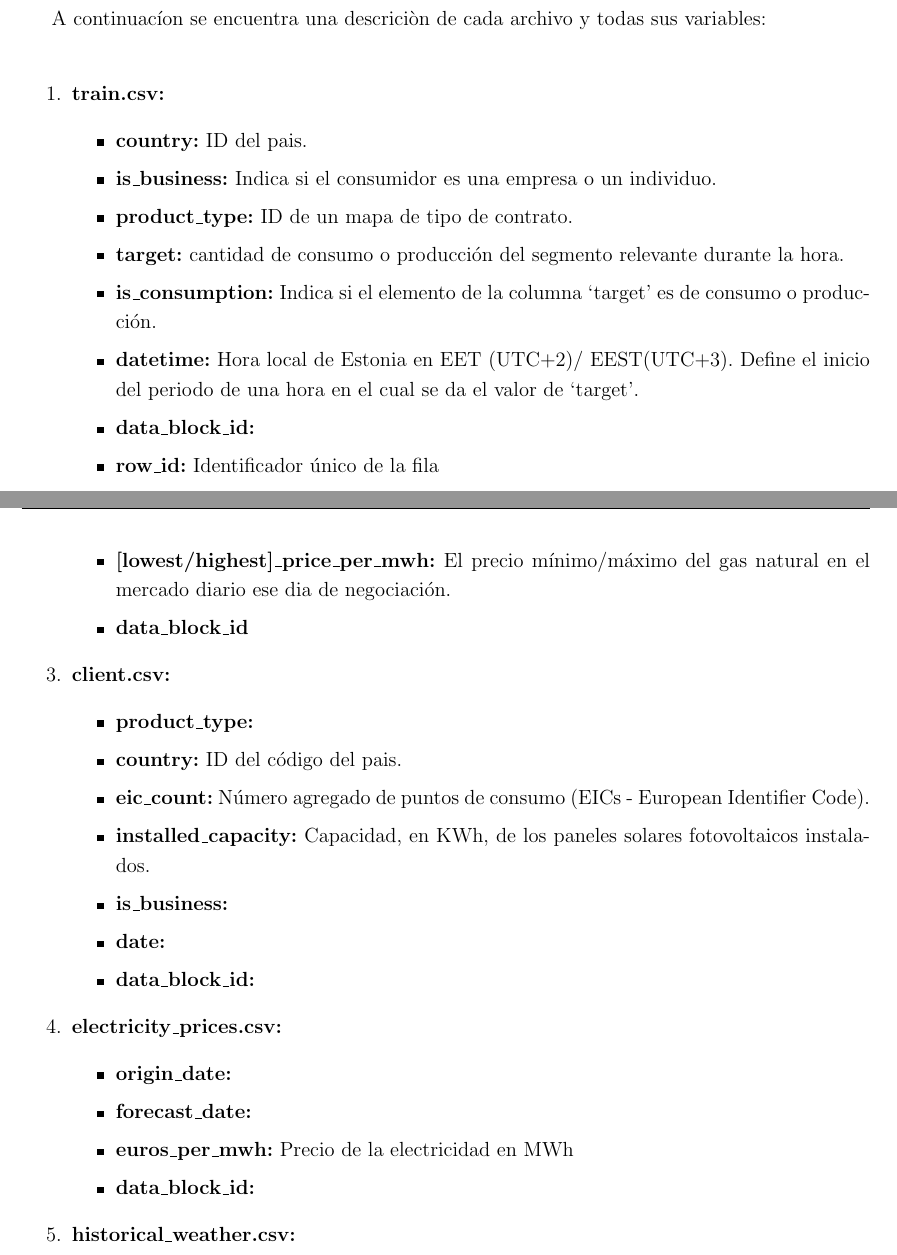
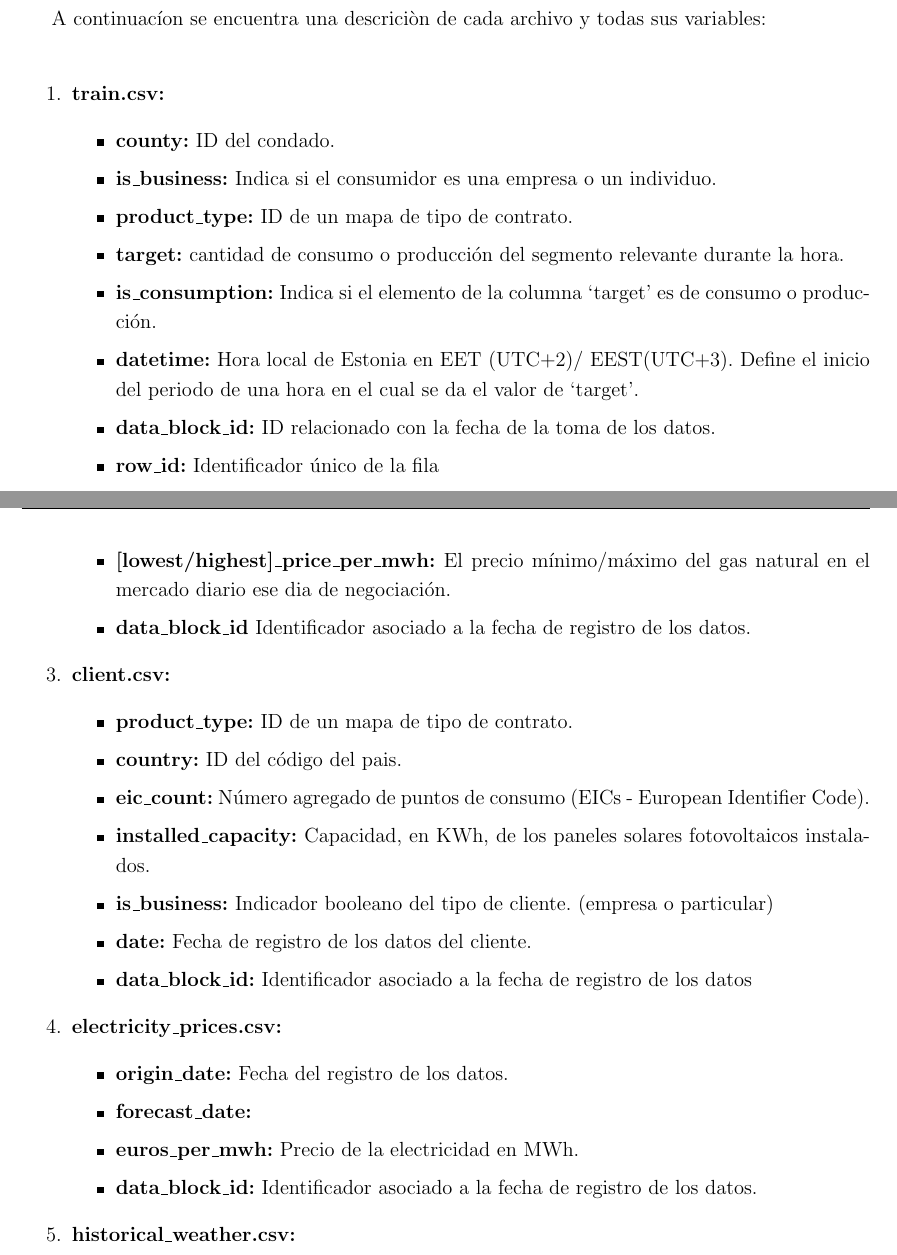
Before and after one commit to pabbuen/TFG-ProduccionElectrica, a LaTeX document (documento/main.tex): two parts of pages 15 and 16 of 19, joined at a grey line, cut so that both start at the same text. Compiled offline with pdfLaTeX.

Commit message:
pequeños ajustes en Datos

```diff
--- a/documento/main.tex
+++ b/documento/main.tex
@@ -529,71 +529,103 @@ cada archivo y todas sus variables:
 \begin{enumerate}
     \item \textbf{train.csv:}
     \begin{itemize}
-        \item \textbf{country:}
-        ID del pais.
+        \item \textbf{county:}
+        ID del condado.
+
         \item \textbf{is\_business:}
         Indica si el consumidor es una empresa o
         un individuo.
+
         \item \textbf{product\_type:}
         ID de un mapa de tipo de contrato.
+
         \item \textbf{target:}
         cantidad de consumo o producción del
         segmento relevante durante la hora.
+
         \item \textbf{is\_consumption:}
         Indica si el elemento de la columna
         `target' es de consumo o producción.
+
         \item \textbf{datetime:}
         Hora local de Estonia en EET (UTC+2)/
         EEST(UTC+3). Define el inicio del periodo
         de una hora en el cual se da el valor de
         `target'.
+
         \item \textbf{data\_block\_id:}
+        ID relacionado con la fecha de la toma de los datos.
 
         \item \textbf{row\_id:}
         Identificador único de la fila
+
         \item \textbf{prediction\_unit\_id:}
         Identificador único formado por la unión de
         las columnas `country', `is\_business' y
         `product\_type'.
+
     \end{itemize}
 
     \item \textbf{gas\_prizes.csv:}
     \begin{itemize}
+
         \item \textbf{origin\_date:}
         Fecha en el que los precios diarios
         se hicieron disponibles.
+
         \item \textbf{forecast\_date:}
         Fecha en la que los precios previstos
         deberían ser relevantes
+
         \item \textbf{[lowest/highest]\_price\_per\_mwh:}
         El precio mínimo/máximo del gas natural en el
         mercado diario ese dia de negociación.
+
         \item \textbf{data\_block\_id}
+        Identificador asociado a la fecha de registro de los datos.
+
     \end{itemize}
 
     \item \textbf{client.csv:}
     \begin{itemize}
         \item \textbf{product\_type:}
+        ID de un mapa de tipo de contrato.
+
         \item \textbf{country:}
         ID del código del pais.
+
         \item \textbf{eic\_count:}
         Número agregado de puntos de consumo
         (EICs - European Identifier Code).
+
         \item \textbf{installed\_capacity:}
         Capacidad, en KWh, de los paneles solares
         fotovoltaicos instalados.
+
         \item \textbf{is\_business:}
+        Indicador booleano del tipo de cliente. (empresa
+        o particular)
+
         \item \textbf{date:}
+        Fecha de registro de los datos del cliente.
+
         \item \textbf{data\_block\_id:}
+        Identificador asociado a la fecha de registro de los datos
+
     \end{itemize}
 
     \item \textbf{electricity\_prices.csv:}
     \begin{itemize}
         \item \textbf{origin\_date:}
+        Fecha del registro de los datos.
+
         \item \textbf{forecast\_date:}
+
         \item \textbf{euros\_per\_mwh:}
-        Precio de la electricidad en MWh
+        Precio de la electricidad en MWh.
+
         \item \textbf{data\_block\_id:}
+        Identificador asociado a la fecha de registro de los datos.
     \end{itemize}
 
     \iffalse
@@ -633,7 +665,7 @@ cada archivo y todas sus variables:
         de 1 hora donde se pronostican los datos del clima.
         \item \textbf{direct\_solar\_radiation:}
         \item \textbf{surface\_solar\_radiation\_downwards:}
-        \item \textbf{snowfall:}
+        \item \textbf{snowfall:}º
         \item \textbf{total\_precipitation:}
     \end{itemize}
     \fi
```
Also changed, not shown: documento/main.pdf.
